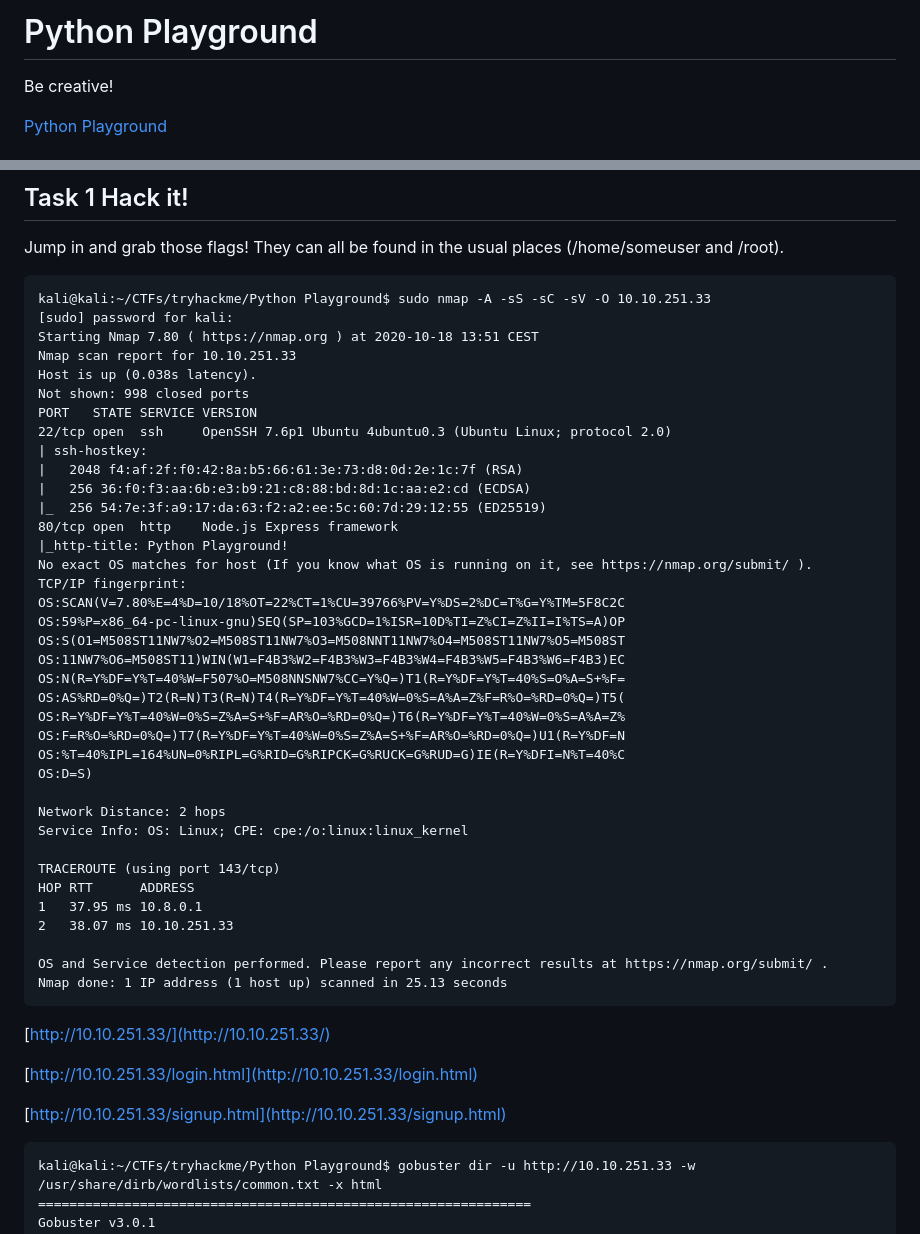
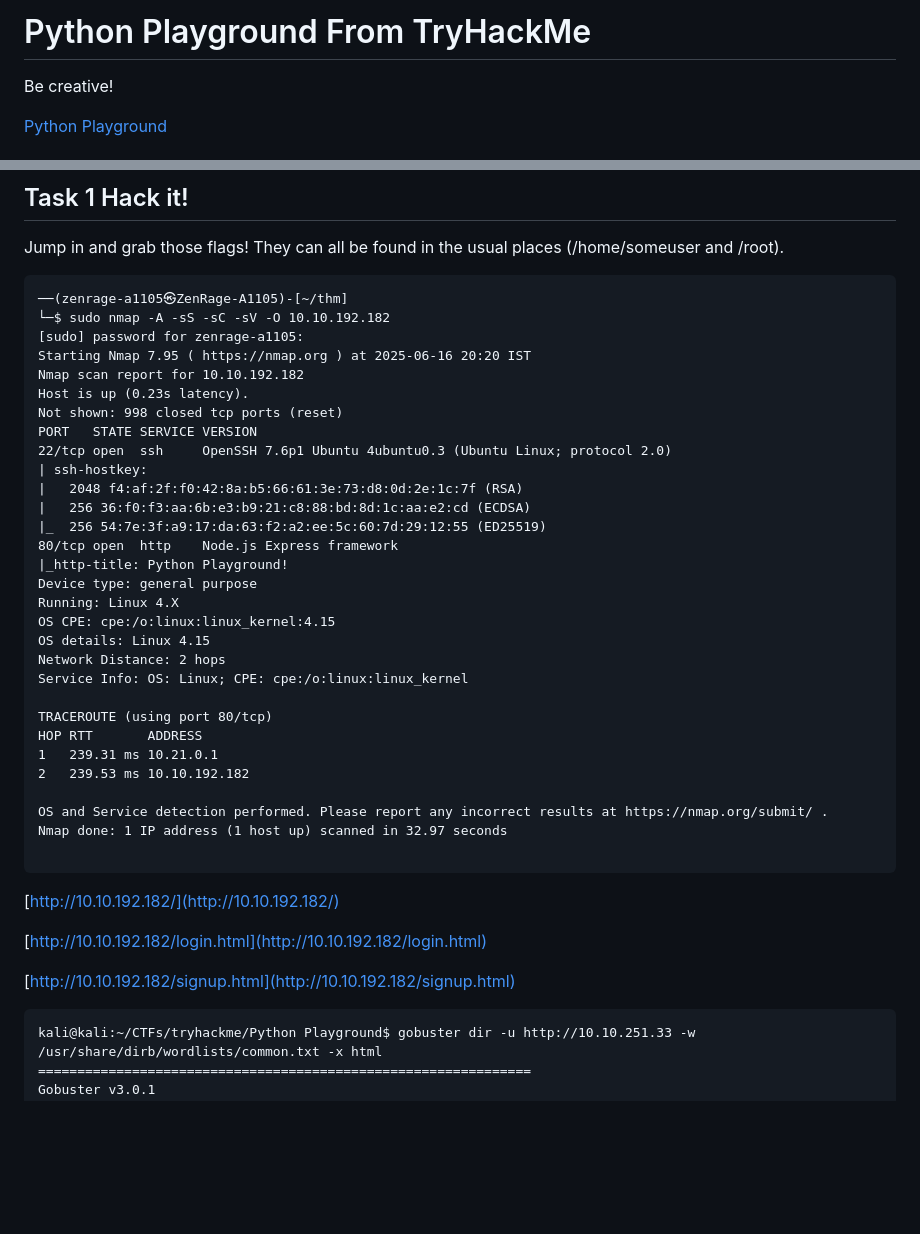
Before and after one commit to PardhuSreeRushiVarma20060119/CybersecurityAndDevelopment, a Markdown page: LifeAroundWriteUps/pythonplayground.md, 2 parts joined by grey strips. GitHub-like rendering; blank space fills up the shorter version.

````diff
--- a/LifeAroundWriteUps/pythonplayground.md
+++ b/LifeAroundWriteUps/pythonplayground.md
@@ -1,4 +1,4 @@
-# Python Playground
+# Python Playground From TryHackMe
 
 Be creative!
 
@@ -21,12 +21,13 @@ Password: `1 kn0w 1 5h0uldn'7!`
 Jump in and grab those flags! They can all be found in the usual places (/home/someuser and /root).
 
 ```
-kali@kali:~/CTFs/tryhackme/Python Playground$ sudo nmap -A -sS -sC -sV -O 10.10.251.33
-[sudo] password for kali:
-Starting Nmap 7.80 ( https://nmap.org ) at 2020-10-18 13:51 CEST
-Nmap scan report for 10.10.251.33
-Host is up (0.038s latency).
-Not shown: 998 closed ports
+──(zenrage-a1105㉿ZenRage-A1105)-[~/thm]
+└─$ sudo nmap -A -sS -sC -sV -O 10.10.192.182
+[sudo] password for zenrage-a1105:
+Starting Nmap 7.95 ( https://nmap.org ) at 2025-06-16 20:20 IST
+Nmap scan report for 10.10.192.182
+Host is up (0.23s latency).
+Not shown: 998 closed tcp ports (reset)
 PORT   STATE SERVICE VERSION
 22/tcp open  ssh     OpenSSH 7.6p1 Ubuntu 4ubuntu0.3 (Ubuntu Linux; protocol 2.0)
 | ssh-hostkey:
@@ -35,36 +36,27 @@ PORT   STATE SERVICE VERSION
 |_  256 54:7e:3f:a9:17:da:63:f2:a2:ee:5c:60:7d:29:12:55 (ED25519)
 80/tcp open  http    Node.js Express framework
 |_http-title: Python Playground!
-No exact OS matches for host (If you know what OS is running on it, see https://nmap.org/submit/ ).
-TCP/IP fingerprint:
-OS:SCAN(V=7.80%E=4%D=10/18%OT=22%CT=1%CU=39766%PV=Y%DS=2%DC=T%G=Y%TM=5F8C2C
-OS:59%P=x86_64-pc-linux-gnu)SEQ(SP=103%GCD=1%ISR=10D%TI=Z%CI=Z%II=I%TS=A)OP
-OS:S(O1=M508ST11NW7%O2=M508ST11NW7%O3=M508NNT11NW7%O4=M508ST11NW7%O5=M508ST
-OS:11NW7%O6=M508ST11)WIN(W1=F4B3%W2=F4B3%W3=F4B3%W4=F4B3%W5=F4B3%W6=F4B3)EC
-OS:N(R=Y%DF=Y%T=40%W=F507%O=M508NNSNW7%CC=Y%Q=)T1(R=Y%DF=Y%T=40%S=O%A=S+%F=
-OS:AS%RD=0%Q=)T2(R=N)T3(R=N)T4(R=Y%DF=Y%T=40%W=0%S=A%A=Z%F=R%O=%RD=0%Q=)T5(
-OS:R=Y%DF=Y%T=40%W=0%S=Z%A=S+%F=AR%O=%RD=0%Q=)T6(R=Y%DF=Y%T=40%W=0%S=A%A=Z%
-OS:F=R%O=%RD=0%Q=)T7(R=Y%DF=Y%T=40%W=0%S=Z%A=S+%F=AR%O=%RD=0%Q=)U1(R=Y%DF=N
-OS:%T=40%IPL=164%UN=0%RIPL=G%RID=G%RIPCK=G%RUCK=G%RUD=G)IE(R=Y%DFI=N%T=40%C
-OS:D=S)
-
+Device type: general purpose
+Running: Linux 4.X
+OS CPE: cpe:/o:linux:linux_kernel:4.15
+OS details: Linux 4.15
 Network Distance: 2 hops
 Service Info: OS: Linux; CPE: cpe:/o:linux:linux_kernel
 
-TRACEROUTE (using port 143/tcp)
-HOP RTT      ADDRESS
-1   37.95 ms 10.8.0.1
-2   38.07 ms 10.10.251.33
+TRACEROUTE (using port 80/tcp)
+HOP RTT       ADDRESS
+1   239.31 ms 10.21.0.1
+2   239.53 ms 10.10.192.182
 
 OS and Service detection performed. Please report any incorrect results at https://nmap.org/submit/ .
-Nmap done: 1 IP address (1 host up) scanned in 25.13 seconds
+Nmap done: 1 IP address (1 host up) scanned in 32.97 seconds
+
 ```
+[http://10.10.192.182/](http://10.10.192.182/)
 
-[http://10.10.251.33/](http://10.10.251.33/)
+[http://10.10.192.182/login.html](http://10.10.192.182/login.html)
 
-[http://10.10.251.33/login.html](http://10.10.251.33/login.html)
-
-[http://10.10.251.33/signup.html](http://10.10.251.33/signup.html)
+[http://10.10.192.182/signup.html](http://10.10.192.182/signup.html)
 
 ```
 kali@kali:~/CTFs/tryhackme/Python Playground$ gobuster dir -u http://10.10.251.33 -w /usr/share/dirb/wordlists/common.txt -x html
````
